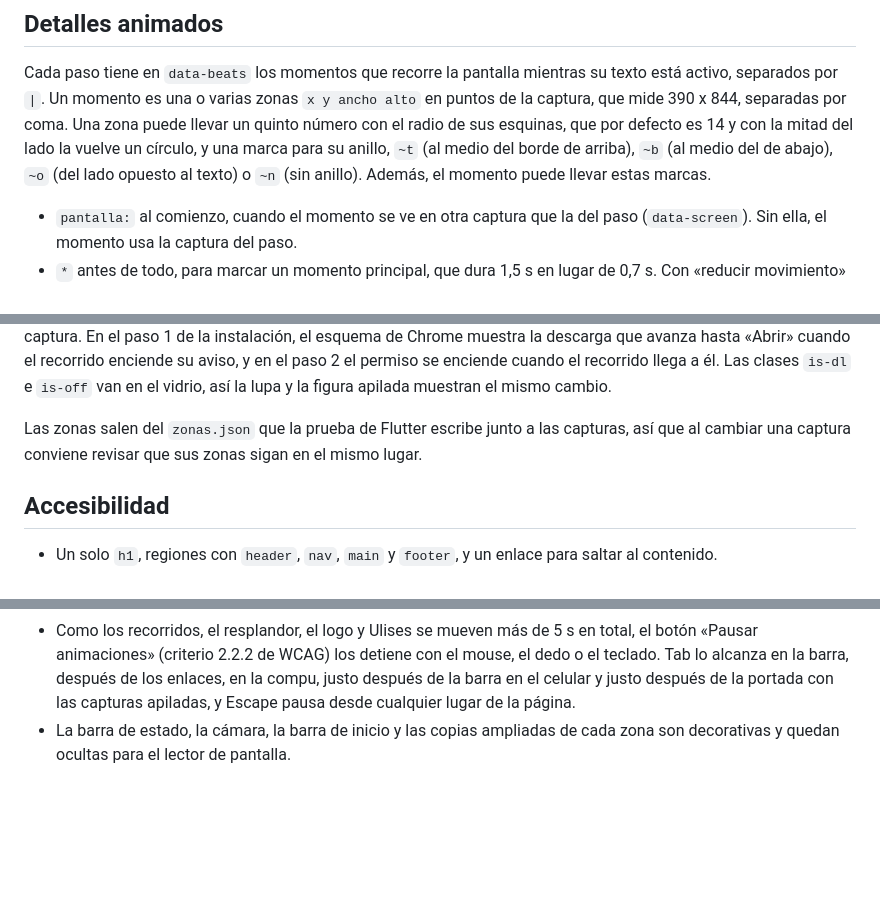
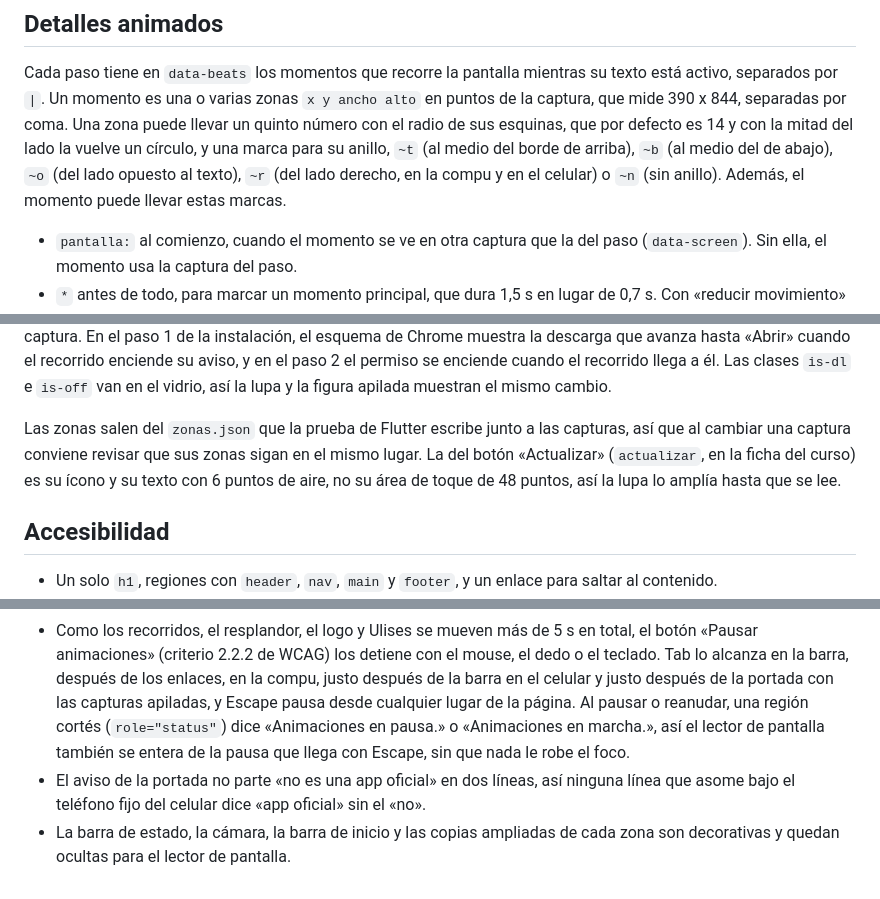
Before and after one commit to aUreLi0-dev/Ulima-Web, a Markdown page: README.md, 3 parts joined by grey strips. GitHub-like rendering; blank space fills up the shorter version.

```diff
--- a/README.md
+++ b/README.md
@@ -163,7 +170,8 @@ separados por `|`. Un momento es una o varias zonas `x y ancho alto` en puntos d
 mide 390 x 844, separadas por coma. Una zona puede llevar un quinto número con el radio de sus
 esquinas, que por defecto es 14 y con la mitad del lado la vuelve un círculo, y una marca para su
 anillo, `~t` (al medio del borde de arriba), `~b` (al medio del de abajo), `~o` (del lado opuesto al
-texto) o `~n` (sin anillo). Además, el momento puede llevar estas marcas.
+texto), `~r` (del lado derecho, en la compu y en el celular) o `~n` (sin anillo). Además, el momento
+puede llevar estas marcas.
 
 - `pantalla:` al comienzo, cuando el momento se ve en otra captura que la del paso
   (`data-screen`). Sin ella, el momento usa la captura del paso.
@@ -252,7 +271,9 @@ recorrido llega a él. Las clases `is-dl` e `is-off` van en el vidrio, así la l
 apilada muestran el mismo cambio.
 
 Las zonas salen del `zonas.json` que la prueba de Flutter escribe junto a las capturas, así que al
-cambiar una captura conviene revisar que sus zonas sigan en el mismo lugar.
+cambiar una captura conviene revisar que sus zonas sigan en el mismo lugar. La del botón
+«Actualizar» (`actualizar`, en la ficha del curso) es su ícono y su texto con 6 puntos de aire, no
+su área de toque de 48 puntos, así la lupa lo amplía hasta que se lee.
 
 ## Accesibilidad
 
@@ -281,6 +302,10 @@ cambiar una captura conviene revisar que sus zonas sigan en el mismo lugar.
   «Pausar animaciones» (criterio 2.2.2 de WCAG) los detiene con el mouse, el dedo o el teclado. Tab
   lo alcanza en la barra, después de los enlaces, en la compu, justo después de la barra en el
   celular y justo después de la portada con las capturas apiladas, y Escape pausa desde cualquier
-  lugar de la página.
+  lugar de la página. Al pausar o reanudar, una región cortés (`role="status"`) dice «Animaciones en
+  pausa.» o «Animaciones en marcha.», así el lector de pantalla también se entera de la pausa que
+  llega con Escape, sin que nada le robe el foco.
+- El aviso de la portada no parte «no es una app oficial» en dos líneas, así ninguna línea que asome
+  bajo el teléfono fijo del celular dice «app oficial» sin el «no».
 - La barra de estado, la cámara, la barra de inicio y las copias ampliadas de cada zona son
   decorativas y quedan ocultas para el lector de pantalla.
```
Also changed, not shown: other parts of README.md (+52 -34 lines).
